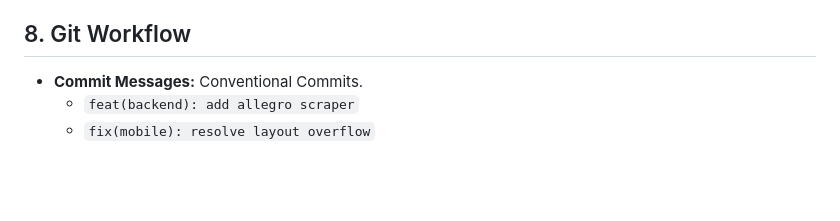
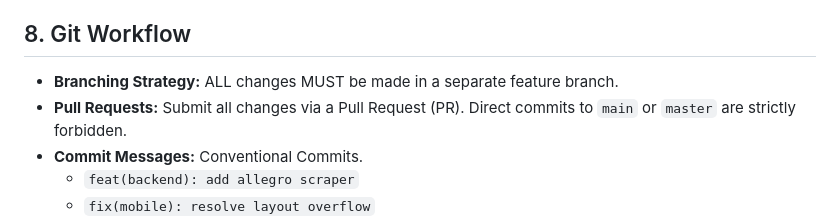
Before and after one commit to josemendozaorg/refillio, a Markdown page: AGENTS.md, the part around the change. Drawn GitHub-style; blank space fills up the shorter version.

Commit message:
chore: enforce branching strategy and PR workflow (#17)

```diff
--- a/AGENTS.md
+++ b/AGENTS.md
@@ -124,6 +124,8 @@ refillio/
     - **Widget:** Test critical UI flows.
 
 ## 8. Git Workflow
+- **Branching Strategy:** ALL changes MUST be made in a separate feature branch.
+- **Pull Requests:** Submit all changes via a Pull Request (PR). Direct commits to `main` or `master` are strictly forbidden.
 - **Commit Messages:** Conventional Commits.
     - `feat(backend): add allegro scraper`
     - `fix(mobile): resolve layout overflow`
```
